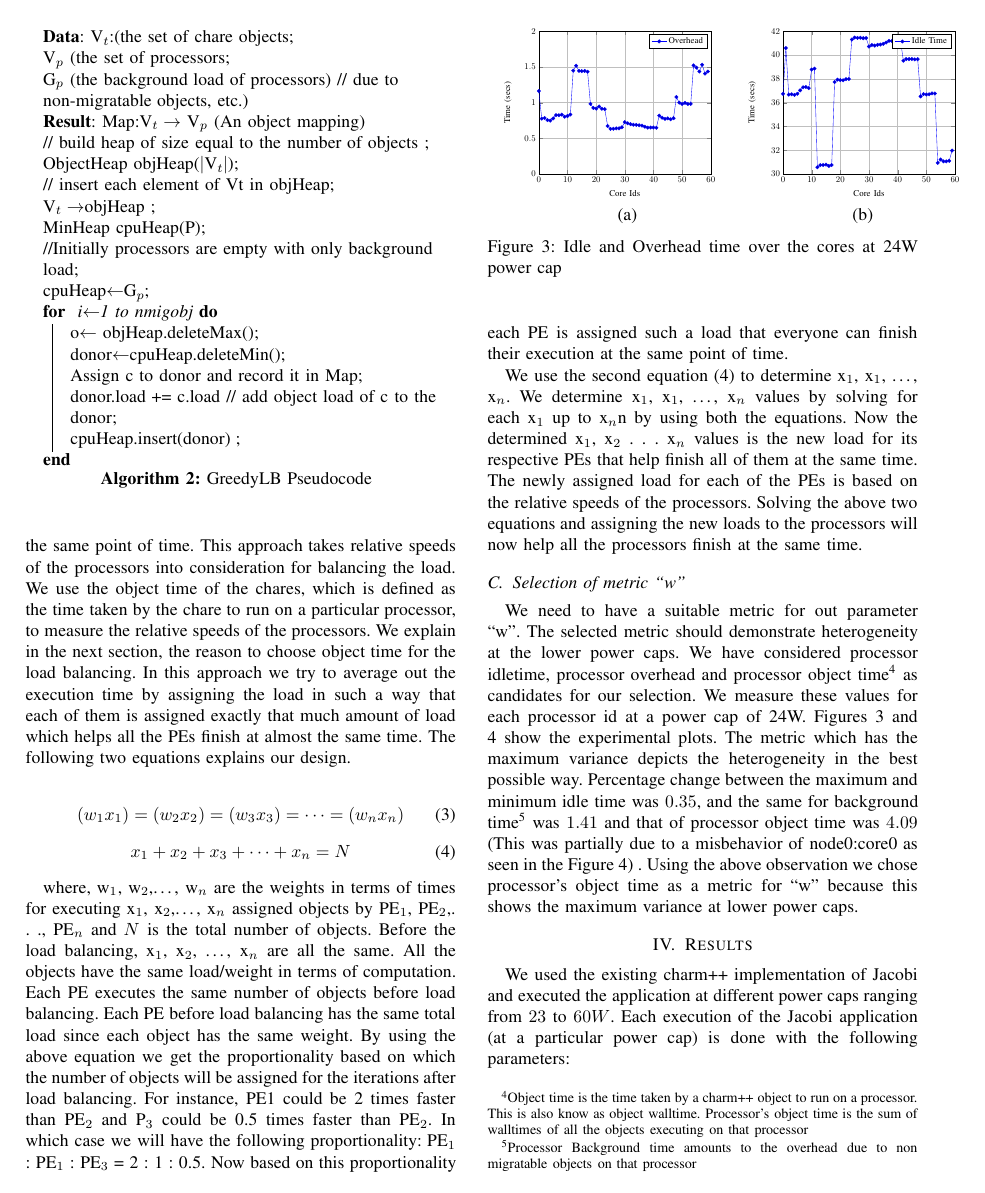
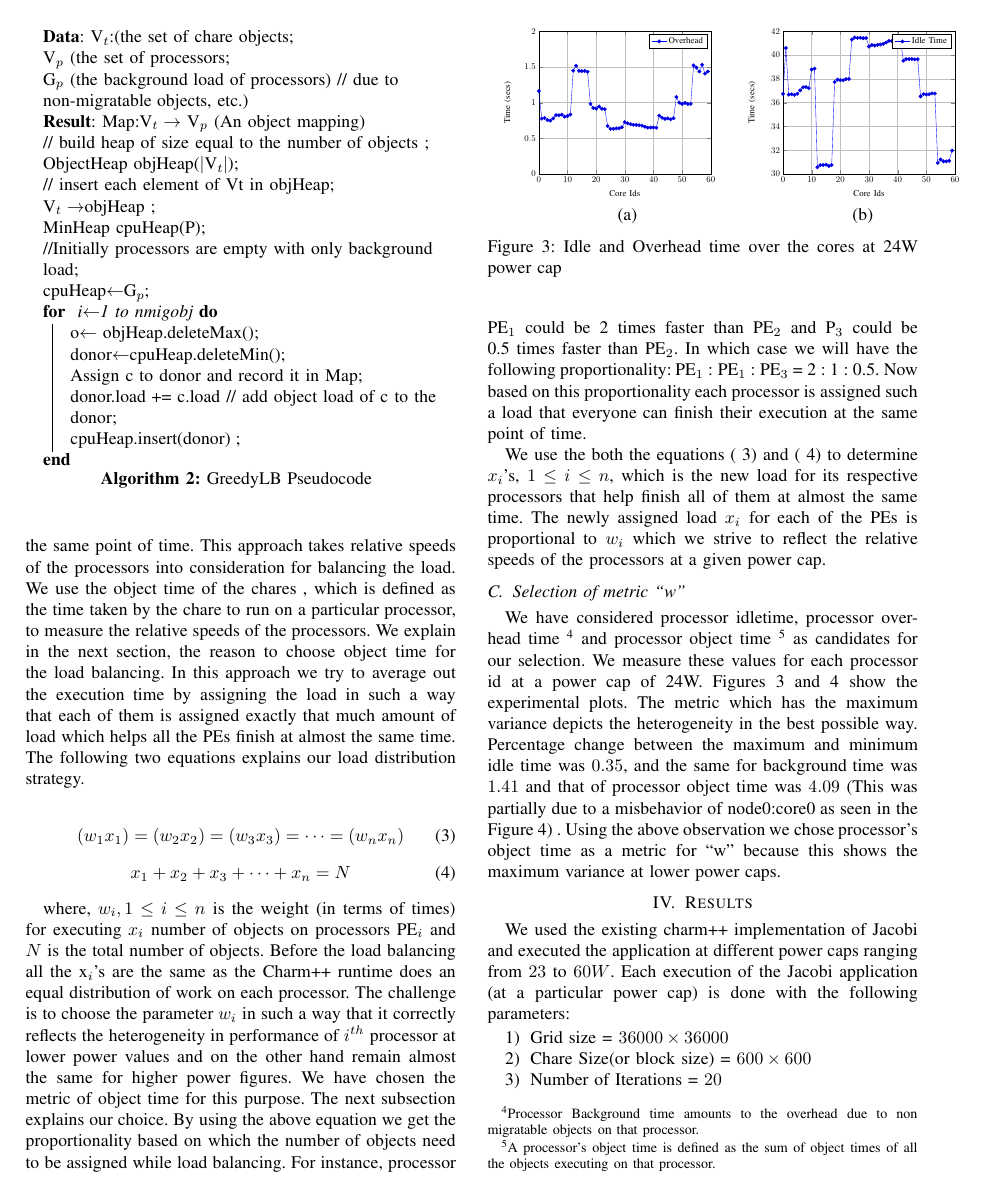
Before and after one commit to sdasgup3/HeterogeneityAwareLoadBalancing, a LaTeX paper (Reports/IPDPS_2015/bare_conf.tex, which reads Reports/IPDPS_2015/design.tex): page 5 of 8. The pictures show the PDF file Reports/IPDPS_2015/bare_conf.pdf that the author committed with the source.

Commit message:
third draft

```diff
--- a/Reports/IPDPS_2015/design.tex
+++ b/Reports/IPDPS_2015/design.tex
@@ -109,7 +110,7 @@ much amount of load which helps all the PEs finish at almost the same time.
 %As it can be seen in the Figure \ref{fig:ideal} different PEs finish execution
 %at different points of time. As per the motive of the design we make all the
 %processors to finish at the same time.
-The following two equations explains our design.
+The following two equations explains our load distribution strategy.
 
 %\begin{figure}
 %\centering
@@ -127,33 +128,31 @@ The following two equations explains our design.
       x_1 + x_2 + x_3 + \dots + x_n = N
     \end{equation}
 
-  where, w$_1$, w$_2$,\dots , w$_n$ are the weights in terms of times for executing
-  x$_1$, x$_2$,\dots , x$_n$ assigned objects by PE$_1$, PE$_2$,. . ., PE$_n$
-  and $N$ is the total number of objects.
-  Before the load balancing, x$_1$, x$_2$, \dots,  x$_n$ are all the same. All the objects have
-  the same load/weight in terms of computation.  Each PE executes the same
-  number of objects before load balancing. Each PE before load balancing has
-  the same total load since each object has the same weight. By using the above
-  equation we get the proportionality based on which the number of objects will
-  be assigned for the iterations after load balancing. For instance, PE1 could
-  be 2 times faster than PE$_2$ and P$_3$ could be 0.5 times faster than PE$_2$. In
-  which case we will have the following proportionality: PE$_1$ : PE$_1$ : PE$_3$ = 2 :
-  1 : 0.5. Now based on this proportionality each PE is assigned such a load
-  that everyone can finish their execution at the same point of time.
+  where, $w_i, 1 \leq i \leq n$ is the weight (in terms of times) for executing
+  $x_i$ number of objects on processors PE$_i$ and $N$ is the total number of objects.
+  Before the load balancing all the x$_i$'s are the same as the Charm++
+  runtime does an equal distribution of work on each processor.
+  The challenge is to choose the parameter $w_i$ in such a way that it correctly reflects the heterogeneity
+  in performance of $i^{th}$ processor at lower power values and on the other hand
+  remain almost the same for higher power figures. We have chosen the metric of object time
+  for this purpose. The next subsection explains our  choice.
+  %All the objects
+  %have the same load/weight in terms of computation.  Each PE executes the same
+  %number of objects before load balancing. Each PE before load balancing has
+  %the same total load since each object has the same weight.
+  By using the above
+  equation we get the proportionality based on which the number of objects need
+  to be assigned while load balancing. For instance, processor PE$_1$ could
+  be 2 times faster than PE$_2$ and P$_3$ could be 0.5 times faster than
+  PE$_2$. In which case we will have the following proportionality: PE$_1$ :
+  PE$_1$ : PE$_3$ = 2 : 1 : 0.5. Now based on this proportionality each processor is
+  assigned such a load that everyone can finish their execution at the same
+  point of time.
 
-  We use the second equation (\ref{eq:4}) to determine x$_1$, x$_1$, \dots,
-  x$_n$. We determine x$_1$, x$_1$,
-  \dots, x$_n$ values by solving for each x$_1$ up to x$_n$n by using both the
-  equations. Now the determined x$_1$, x$_2$ . . . x$_n$ values is the new load
-  for its respective PEs that help finish all of them at the same time. The
-  newly assigned load for each of the PEs is based on the relative speeds of
-  the processors. Solving the above two equations and assigning the new loads
-  to the processors will now help all the processors finish at the same time.
+  We use the both the equations (~\ref{eq:3}) and (~\ref{eq:4}) to determine
+  $x_i$'s, $1 \leq i \leq n$, which is the new load for its respective
+  processors that help finish all of them at almost the same time. The newly
+  assigned load $x_i$ for each of the PEs is proportional to $w_i$ which we
+  strive to reflect the relative speeds of the processors at a given power cap.
 
 \subsection{Selection of metric ``w''}
-We need to have a suitable metric for out parameter ``w''.  The selected metric
-should demonstrate heterogeneity at the lower power caps. We have considered
-processor idletime, processor overhead and processor object
-time\footnote{Object time is the time taken by a charm++ object to run on a
-  processor. This is also know as object walltime. Processor's object time is
-    the sum of walltimes of all the objects executing on that processor} as
@@ -166 +158,0 @@ time\footnote{Object time is the time taken by a charm++ object to run on a
-      the overhead due to non migratable objects on that processor} was $1.41$
@@ -169,0 +160,4 @@ time\footnote{Object time is the time taken by a charm++ object to run on a
+\footnote{Processor background time amounts to the overhead due to non
+  migratable objects on that processor.} and processor object time \footnote{A
+    processor's object time is defined as the sum of object times of all the
+      objects executing on that processor.} as candidates for our selection.
@@ -170,3 +172,4 @@ time\footnote{Object time is the time taken by a charm++ object to run on a
+       Figure \ref{fig:objtimevsproc}).  Using the above observation we chose
       processor's object time as a metric for ``w'' because this shows the
       maximum variance at lower power caps.
 
```
Also changed, not shown: Reports/IPDPS_2015/bare_conf.pdf, Reports/IPDPS_2015/design.tex (23 more changed lines).
